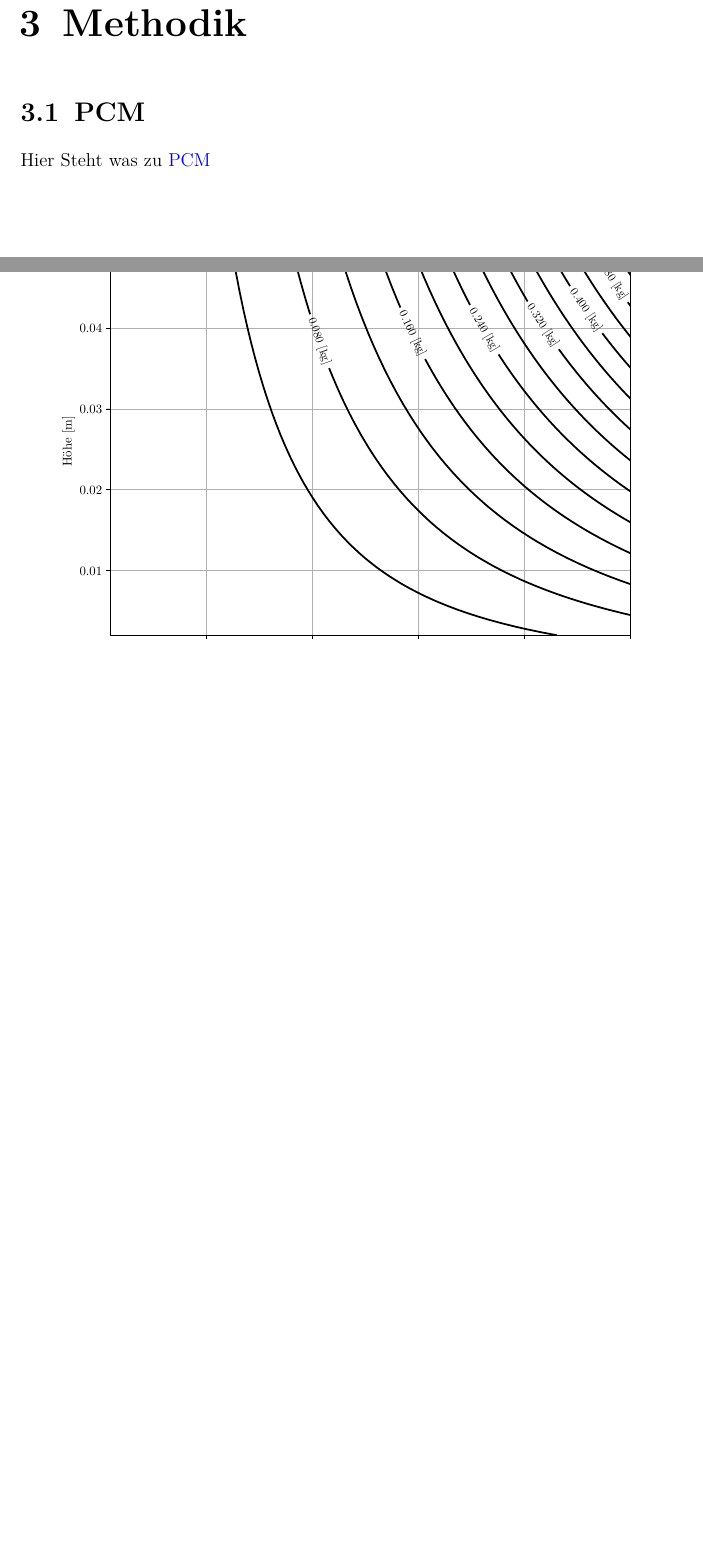
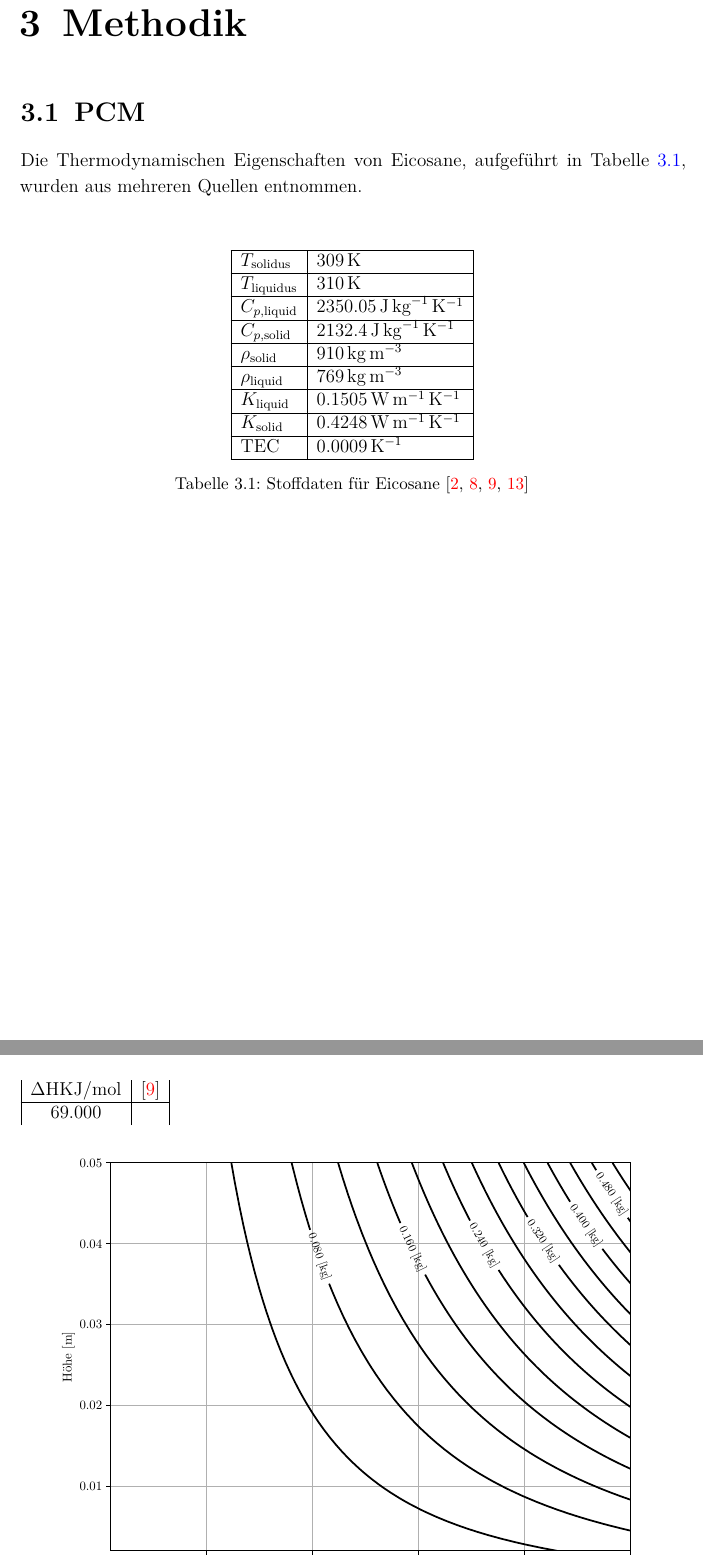
Before and after one commit to ViktorHoffmann/Thesis-Latex, a LaTeX thesis (Template_Thesis.tex, which reads Text/3_Method.tex): two parts of pages 11 and 12 of 29, joined at a grey line, cut so that both start at the same text, the shorter picture padded with empty space. The pictures show the PDF file Template_Thesis.pdf that the author committed with the source.

Commit message:
added Eicosane Table

```diff
--- a/Text/3_Method.tex
+++ b/Text/3_Method.tex
@@ -2,4 +2,32 @@
 \label{chap:Methodik}
 % Ziel hier: den Leser in die Lage versetzen, die wesentliche Struktur der Arbeit nachvollziehen zu können (Vorgehen / Geräte / Materialien / Verfahren [also auch Software]  / getroffene Annahmen ... sollten hier erklärt werden)
 \section{PCM}\label{sec:pcm}
-Hier Steht was zu \ac{pcm}
+Die Thermodynamischen Eigenschaften von Eicosane, aufgeführt in Tabelle \ref{tab:eicosane_data}, wurden aus mehreren Quellen entnommen.\\
+\begin{table}[]
+  \centering
+  \begin{tabular}{|l|l|}
+    \hline
+    $T_{\text{solidus}}$ & \SI{309}{\kelvin} \\
+    \hline
+    $T_{\text{liquidus}}$ & \SI{310}{\kelvin} \\
+    \hline
+    $C_{p,\text{liquid}}$ & \SI{2350.05}{\joule\per\kilogram\per\kelvin} \\
+    \hline
+    $C_{p,\text{solid}}$ & \SI{2132.4}{\joule\per\kilogram\per\kelvin} \\
+    \hline
+    $\rho_{\text{solid}}$ & \SI{910}{\kilogram\per\cubic\meter} \\
+    \hline
+    $\rho_{\text{liquid}}$ & \SI{769}{\kilogram\per\cubic\meter} \\
+    \hline
+    $K_{\text{liquid}}$ & \SI{0.1505}{\watt\per\meter\per\kelvin} \\
+    \hline
+    $K_{\text{solid}}$ & \SI{0.4248}{\watt\per\meter\per\kelvin} \\
+    \hline
+    TEC & \SI{0.0009}{\per\kelvin} \\
+    \hline
+  \end{tabular}
+  \caption{Stoffdaten für Eicosane~\cite{NIST,Nazarychev-2022,Benbrika-2020,Stryker-1990}}\label{tab:eicosane_data}
+\end{table}
+\begin{table}[]
+  \begin{tabular}{|c|c|}
+    $\Delta \text{H} \SI{}{KJ/mol}$ & \cite{NIST} \\
```
Also changed, not shown: Bibliography/quellen.bib (+35 -0 lines), Text/4_Results.tex (+1 -6 lines), Template_Thesis.bbl, Template_Thesis.pdf, Text/3_Method.tex (6 more changed lines), 6 other files.
